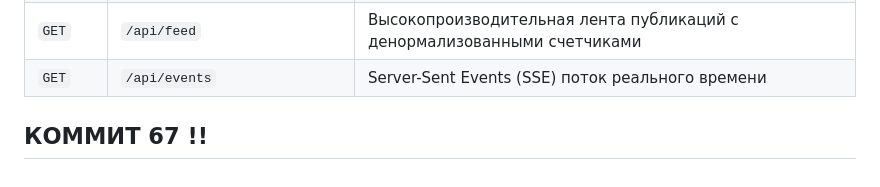
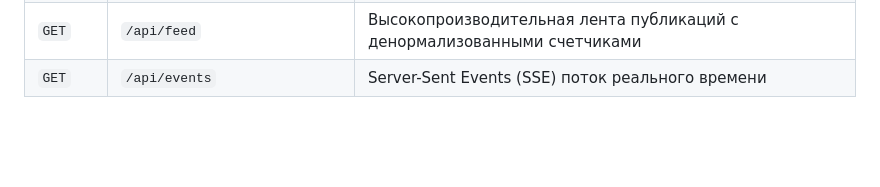
Before and after one commit to NegroPrimo123/soc_net, a Markdown page: README.md, the part around the change. GitHub-like rendering; blank space fills up the shorter version.

Commit message:
Update README.md
:3

```diff
--- a/README.md
+++ b/README.md
@@ -87,6 +87,3 @@ go run ./cmd/server
 | `POST` | `/api/upload` | Загрузка медиафайла с диска (лимит 30 МБ) |
 | `GET` | `/api/feed` | Высокопроизводительная лента публикаций с денормализованными счетчиками |
 | `GET` | `/api/events` | Server-Sent Events (SSE) поток реального времени |
-
-
-## КОММИТ 67 !!
```
